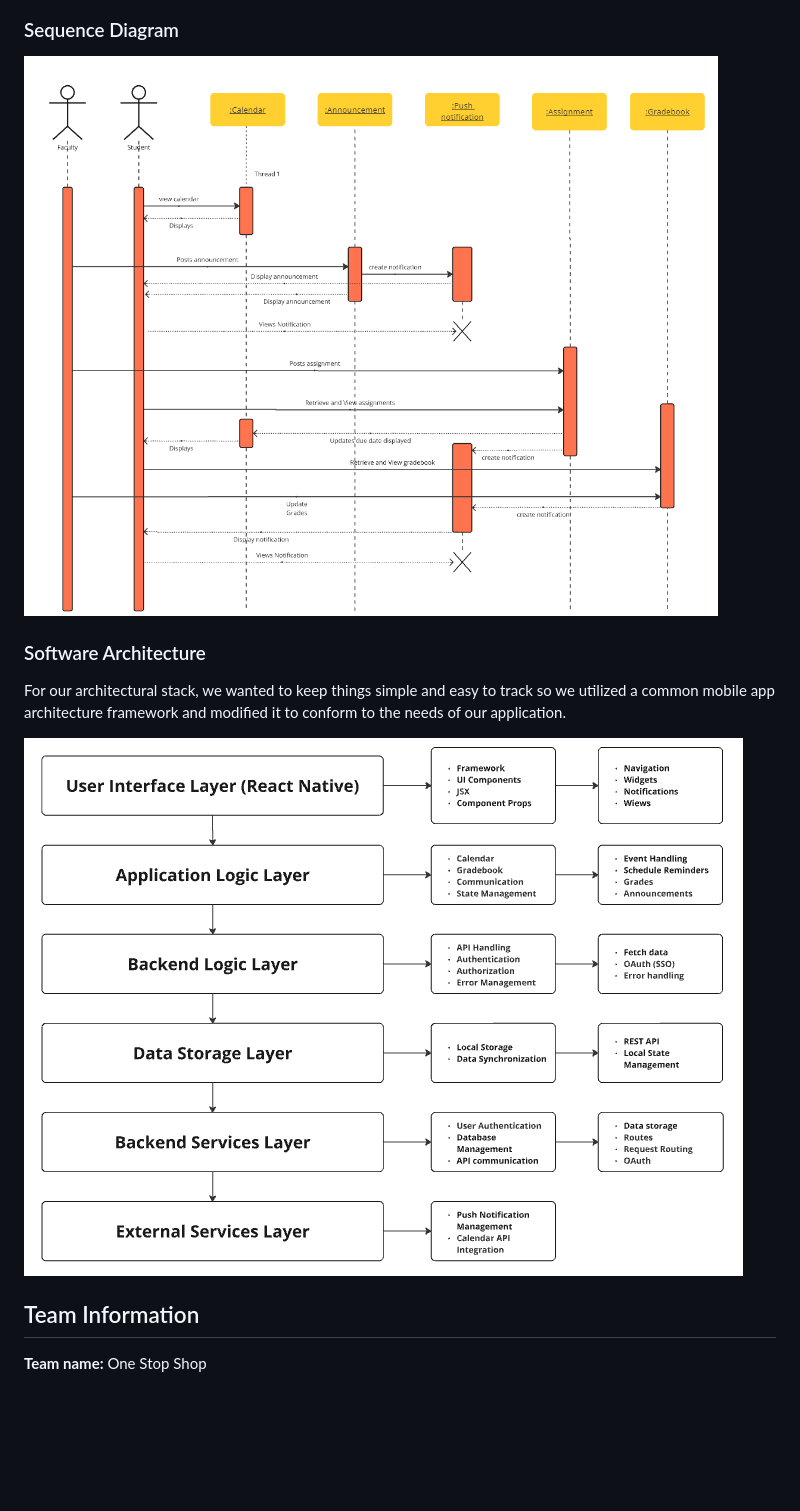
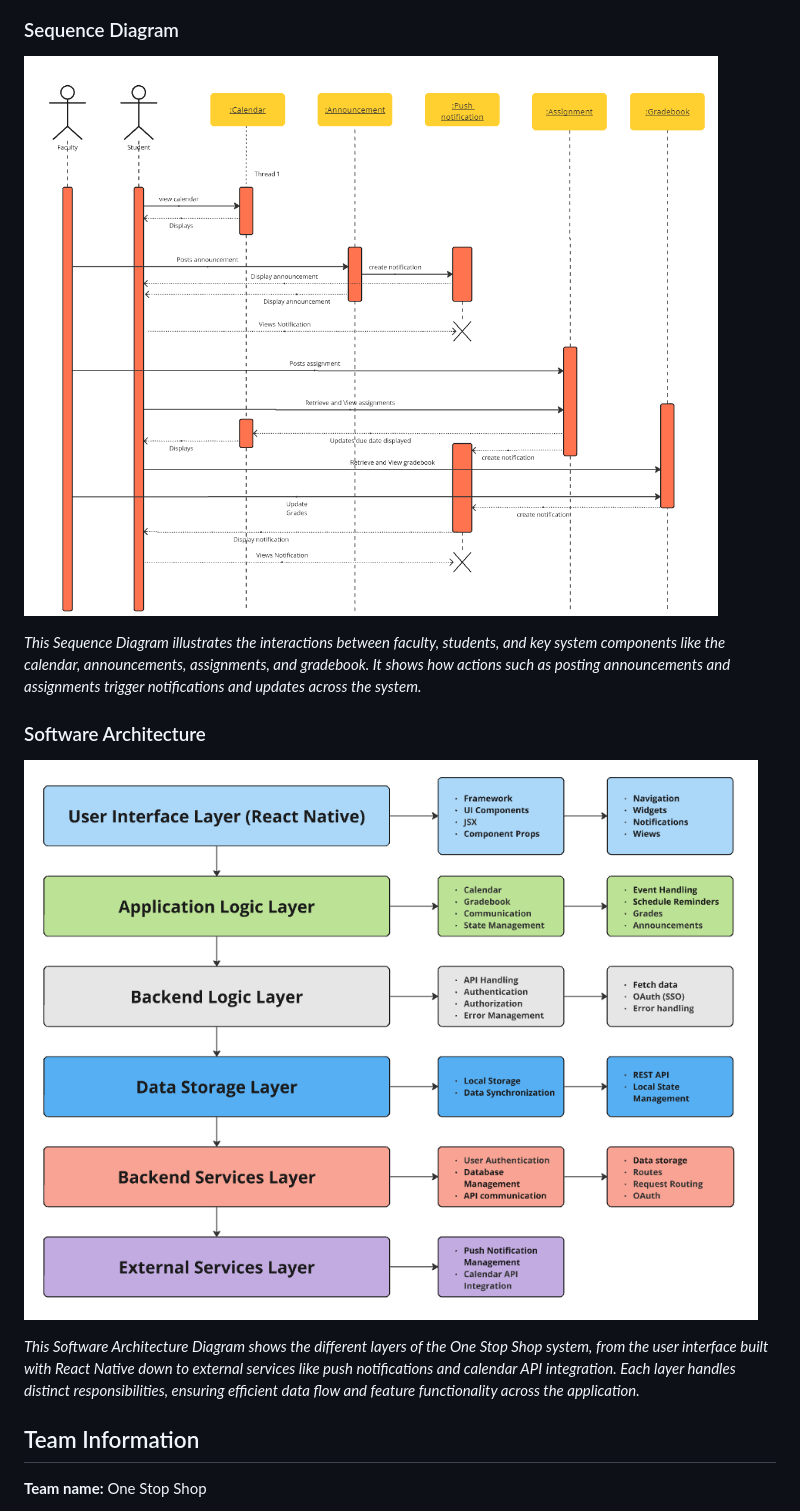
Before and after one commit to haydenc102502/one-stop-shop, a Markdown page: README.md, the part around the change printed below. GitHub-like rendering; pictures changed too: assets/diagrams/architecture-diagram.png (added), assets/images/architecture-diagram.png (deleted); blank space fills up the shorter version.

Commit message:
Update README.md with cropped diagrams and add caption descriptions

```diff
--- a/README.md
+++ b/README.md
@@ -99,13 +103,15 @@ The One Stop Shop application seeks to address the shortfalls of RIT’s apps by
 
 ### Sequence Diagram
 
-![One-Stop-Shop Sequence Diagram](./assets/images/sequence.png)
+![One-Stop-Shop Sequence Diagram](./assets/diagrams/sequence.png)
+
+*This Sequence Diagram illustrates the interactions between faculty, students, and key system components like the calendar, announcements, assignments, and gradebook. It shows how actions such as posting announcements and assignments trigger notifications and updates across the system.*
 
 ### Software Architecture
 
-For our architectural stack, we wanted to keep things simple and easy to track so we utilized a common mobile app architecture framework and modified it to conform to the needs of our application.
+![One-Stop-Shop Software Architecture Diagram](./assets//diagrams/architecture-diagram.png)
 
-![One-Stop-Shop Software Architecture Diagram](./assets/images/architecture-diagram.png)
+*This Software Architecture Diagram shows the different layers of the One Stop Shop system, from the user interface built with React Native down to external services like push notifications and calendar API integration. Each layer handles distinct responsibilities, ensuring efficient data flow and feature functionality across the application.*
 
 ## Team Information
 
```
Also changed, not shown: other parts of README.md (+6 -2 lines), assets/diagrams/cropped-use-case.png (added), assets/diagrams/domain-model.png (renamed from assets/images/domain-model.png), assets/diagrams/sequence.png (renamed from assets/images/sequence.png), assets/diagrams/use-case.png (renamed from assets/images/use-case.png).
